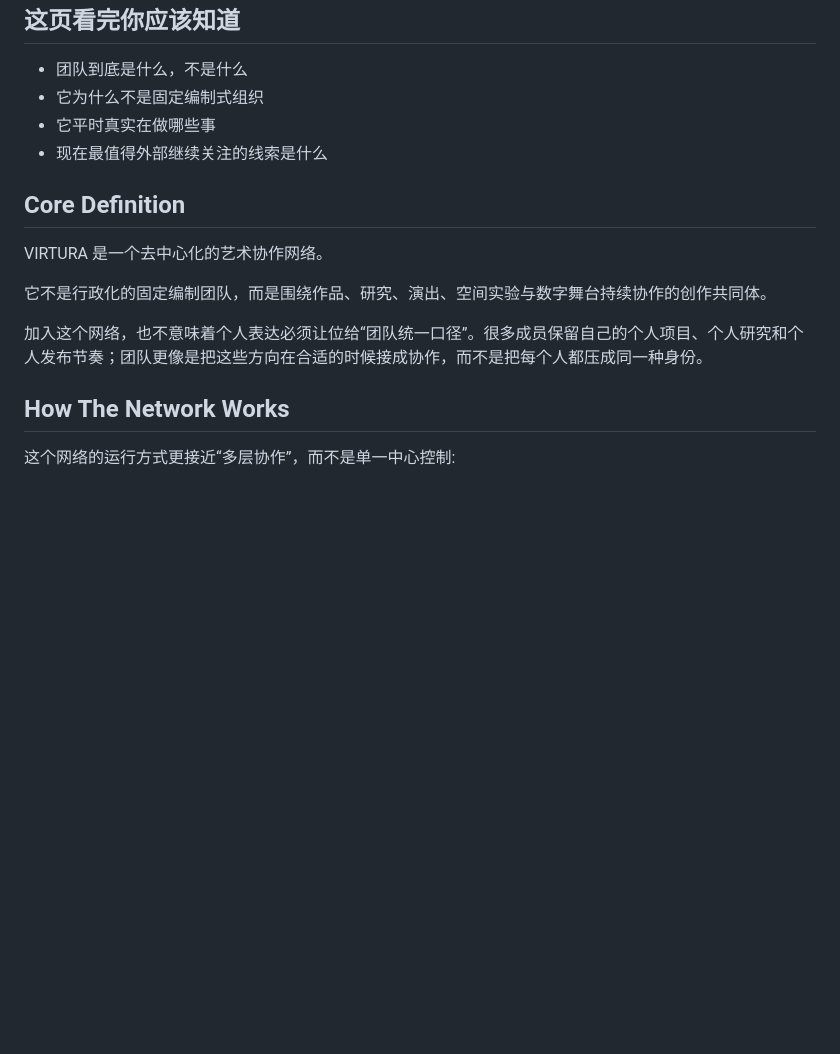
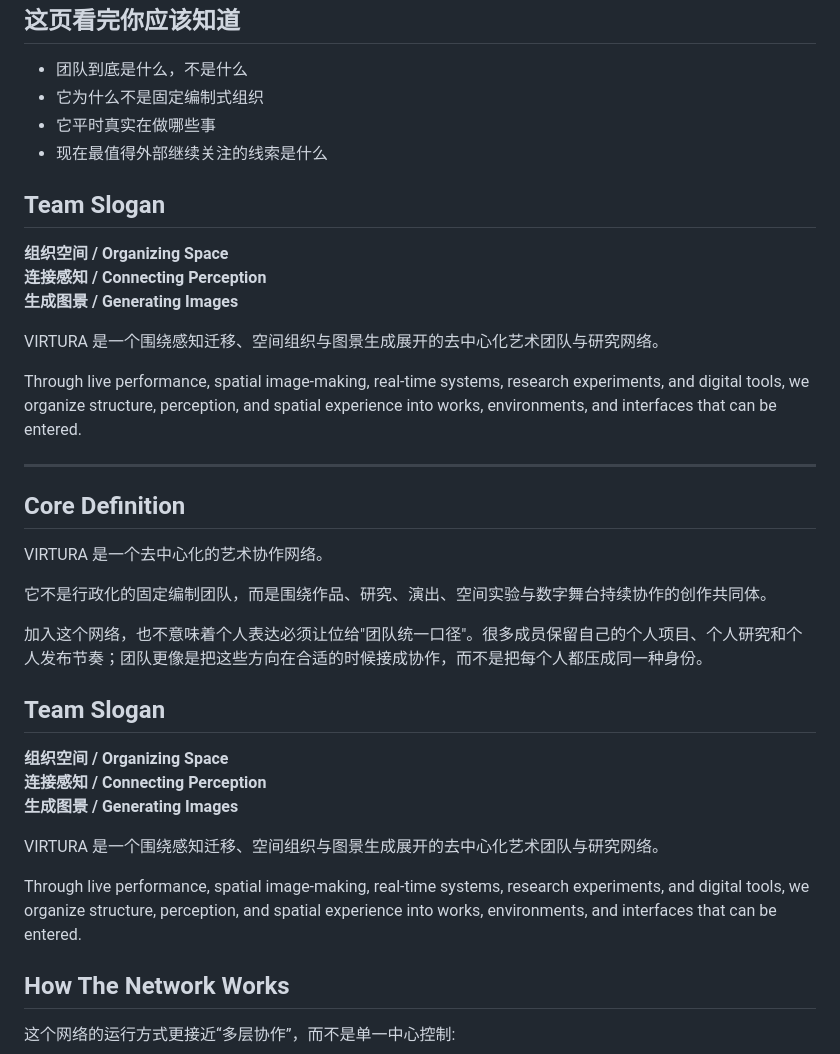
Before and after one commit to ewanqian/VIRTURA-Collective, a Markdown page: about/README.md, the part around the change. GitHub-like rendering; blank space fills up the shorter version.

Commit message:
collective: update about page with team slogan, add related links

```diff
--- a/about/README.md
+++ b/about/README.md
@@ -13,13 +13,35 @@
 - 它平时真实在做哪些事
 - 现在最值得外部继续关注的线索是什么
 
+## Team Slogan
+
+**组织空间 / Organizing Space**
+**连接感知 / Connecting Perception**
+**生成图景 / Generating Images**
+
+VIRTURA 是一个围绕感知迁移、空间组织与图景生成展开的去中心化艺术团队与研究网络。
+
+Through live performance, spatial image-making, real-time systems, research experiments, and digital tools, we organize structure, perception, and spatial experience into works, environments, and interfaces that can be entered.
+
+---
+
 ## Core Definition
 
 VIRTURA 是一个去中心化的艺术协作网络。
 
 它不是行政化的固定编制团队，而是围绕作品、研究、演出、空间实验与数字舞台持续协作的创作共同体。
 
-加入这个网络，也不意味着个人表达必须让位给“团队统一口径”。很多成员保留自己的个人项目、个人研究和个人发布节奏；团队更像是把这些方向在合适的时候接成协作，而不是把每个人都压成同一种身份。
+加入这个网络，也不意味着个人表达必须让位给"团队统一口径"。很多成员保留自己的个人项目、个人研究和个人发布节奏；团队更像是把这些方向在合适的时候接成协作，而不是把每个人都压成同一种身份。
+
+## Team Slogan
+
+**组织空间 / Organizing Space**
+**连接感知 / Connecting Perception**
+**生成图景 / Generating Images**
+
+VIRTURA 是一个围绕感知迁移、空间组织与图景生成展开的去中心化艺术团队与研究网络。
+
+Through live performance, spatial image-making, real-time systems, research experiments, and digital tools, we organize structure, perception, and spatial experience into works, environments, and interfaces that can be entered.
 
 ## How The Network Works
 
```
Also changed, not shown: collaboration/README.md (+8 -0 lines).
